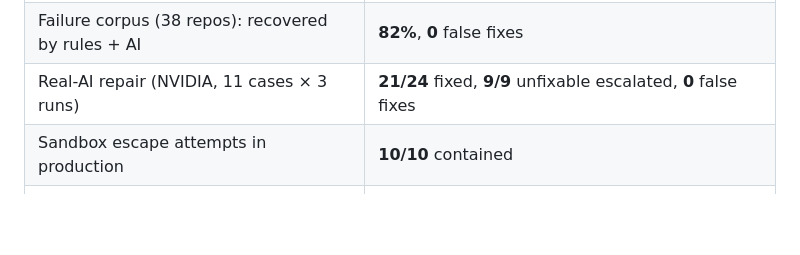
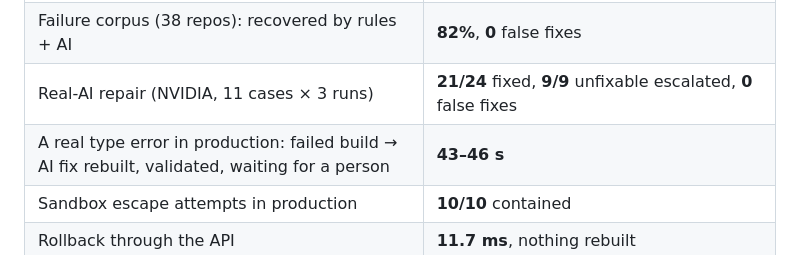
Before and after one commit to Krishna18698/autodeploy-ai, a Markdown page: README.md, the part around one of its changes. Drawn GitHub-style; blank space fills up the shorter version.

Commit message:
Demo org filled: README links its four live sites; AI repair timed in production (43-46 s)

```diff
--- a/README.md
+++ b/README.md
@@ -96,6 +98,7 @@ re-runs after UI changes.
 | Cross-tenant access, every role × every route | **0** leaks |
 | Failure corpus (38 repos): recovered by rules + AI | **82%**, **0** false fixes |
 | Real-AI repair (NVIDIA, 11 cases × 3 runs) | **21/24** fixed, **9/9** unfixable escalated, **0** false fixes |
+| A real type error in production: failed build → AI fix rebuilt, validated, waiting for a person | **43–46 s** |
 | Sandbox escape attempts in production | **10/10** contained |
 | Rollback through the API | **11.7 ms**, nothing rebuilt |
 | Server-rendered sites awake at once on the free VM | **20** in ~1.1 GiB; ~15,000 requests, all 200 |
```
Also changed, not shown: other parts of README.md (+6 -4 lines), docs/issues-to-fix.md (+1 -1 lines), docs/measurements.md (+1 -0 lines).
